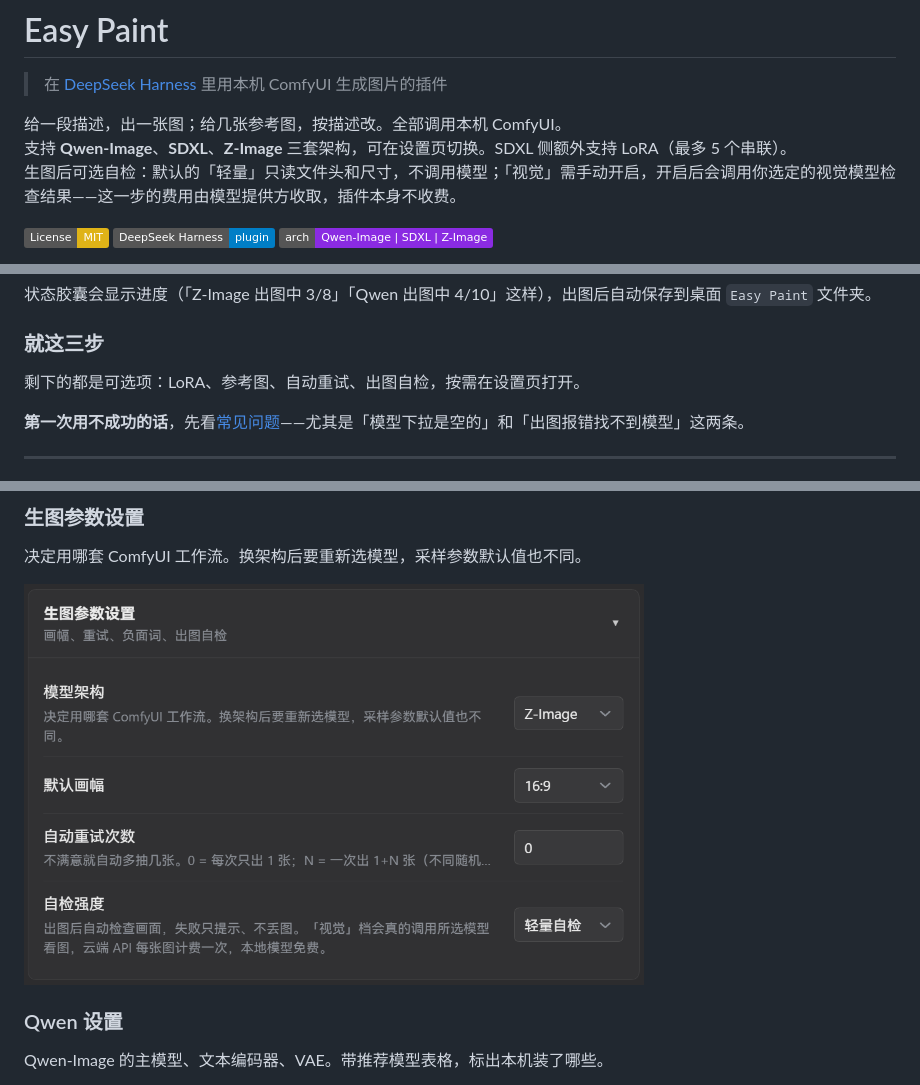
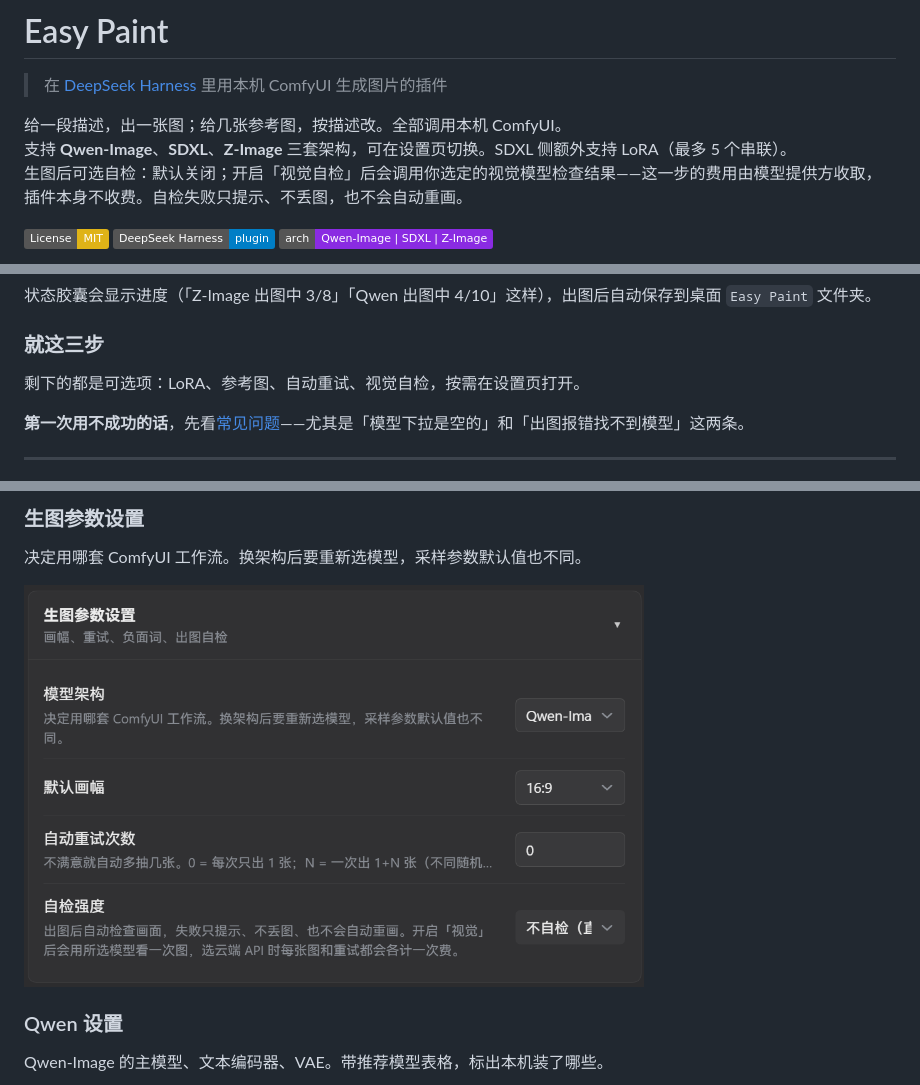
Before and after one commit to Hits-pano/dsh-easy-paint, a Markdown page: README.md, 3 parts joined by grey strips. Drawn GitHub-style; pictures changed too: docs/settings-params.png; badges without logos.

Commit message:
chore: 版本号升到 0.3.3，更新自检说明和截图
- 版本号 0.3.2 → 0.3.3
- CHANGELOG 补 [0.3.3] 章节：删掉轻量自检，说明它引起的 agent 重试问题
- README 四处自检描述改成只剩两档（off / vision），
  并写明「失败只提示、不丢图、不会自动重画」
- 换掉「生图参数设置」截图（新的只有两档自检）

```diff
--- a/README.md
+++ b/README.md
@@ -4,7 +4,7 @@
 
 给一段描述，出一张图；给几张参考图，按描述改。全部调用本机 ComfyUI。
 支持 **Qwen-Image**、**SDXL**、**Z-Image** 三套架构，可在设置页切换。SDXL 侧额外支持 LoRA（最多 5 个串联）。
-生图后可选自检：默认的「轻量」只读文件头和尺寸，不调用模型；「视觉」需手动开启，开启后会调用你选定的视觉模型检查结果——这一步的费用由模型提供方收取，插件本身不收费。
+生图后可选自检：默认关闭；开启「视觉自检」后会调用你选定的视觉模型检查结果——这一步的费用由模型提供方收取，插件本身不收费。自检失败只提示、不丢图，也不会自动重画。
 
 [![License: MIT](https://img.shields.io/badge/License-MIT-yellow.svg)](./LICENSE)
 [![DSH Plugin](https://img.shields.io/badge/DeepSeek%20Harness-plugin-blue.svg)]()
@@ -54,7 +54,7 @@ dsh plugin add Hits-pano/dsh-easy-paint
 
 ### 就这三步
 
-剩下的都是可选项：LoRA、参考图、自动重试、出图自检，按需在设置页打开。
+剩下的都是可选项：LoRA、参考图、自动重试、视觉自检，按需在设置页打开。
 
 **第一次用不成功的话**，先看[常见问题](#常见问题)——尤其是「模型下拉是空的」和「出图报错找不到模型」这两条。
 
```
Also changed, not shown: other parts of README.md (+2 -2 lines), CHANGELOG.md (+30 -0 lines), 1 other file.
